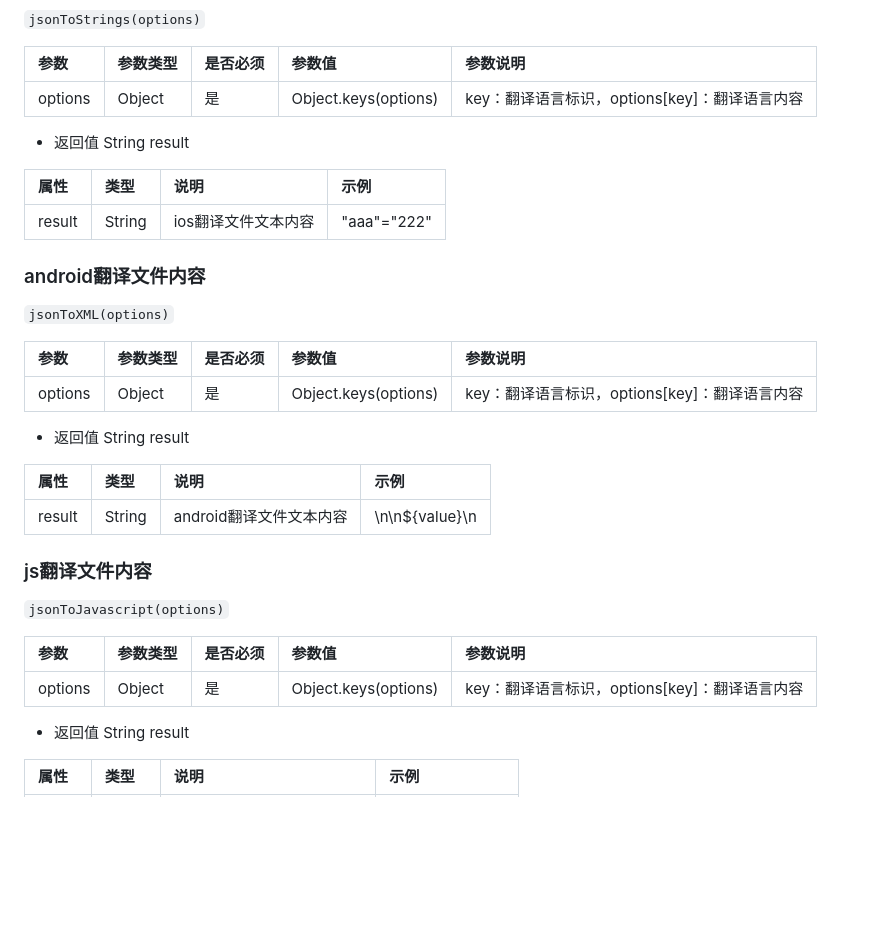
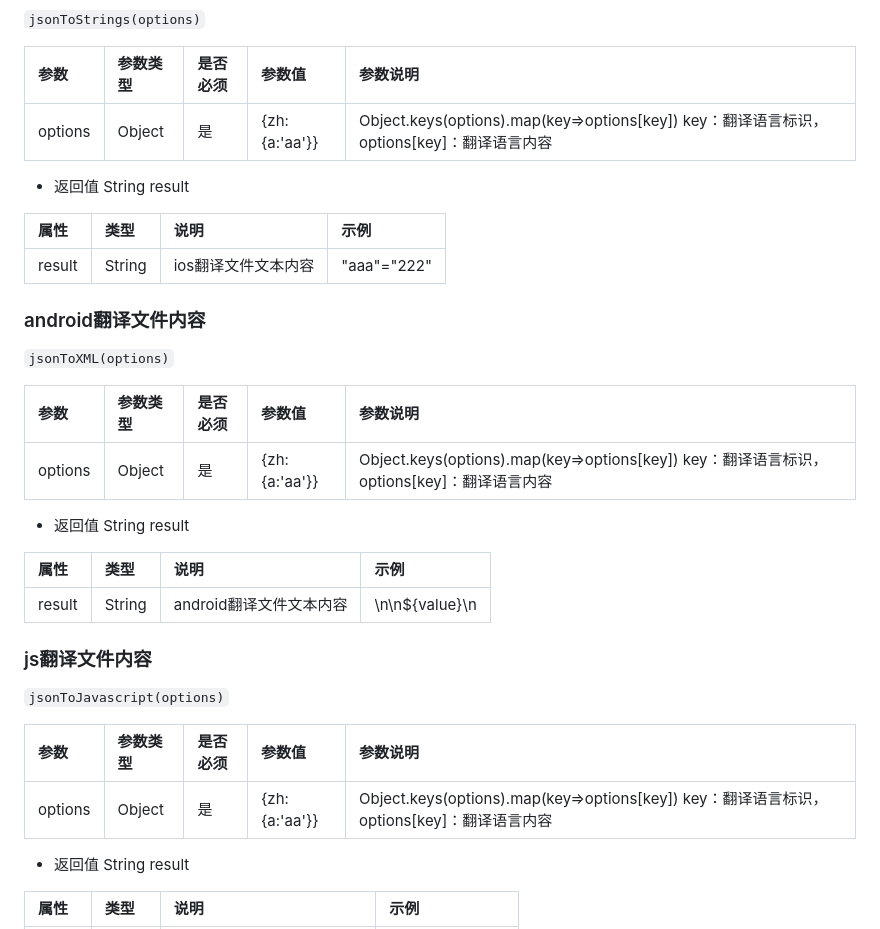
Before and after one commit to cfmotodev/cfmoto-utils, a Markdown page: README.md, the part around the change. Drawn GitHub-style; blank space fills up the shorter version.

Commit message:
feat:文档优化

```diff
--- a/README.md
+++ b/README.md
@@ -386,7 +386,7 @@ JSONSort.parse("{}")
 
 | 参数 | 参数类型 | 是否必须 | 参数值 | 参数说明 |
 | :-----| :---- | :---- | :---- | :---- |
-| options | Object | 是 | Object.keys(options) | key：翻译语言标识，options\[key\]：翻译语言内容 |
+| options | Object | 是 | \{zh:\{a:'aa'\}\} | Object.keys(options).map(key=>options\[key\]) key：翻译语言标识，options\[key\]：翻译语言内容 |
 
 - 返回值 String result
 
@@ -399,7 +399,7 @@ JSONSort.parse("{}")
 
 | 参数 | 参数类型 | 是否必须 | 参数值 | 参数说明 |
 | :-----| :---- | :---- | :---- | :---- |
-| options | Object | 是 | Object.keys(options) | key：翻译语言标识，options\[key\]：翻译语言内容 |
+| options | Object | 是 | \{zh:\{a:'aa'\}\} | Object.keys(options).map(key=>options\[key\]) key：翻译语言标识，options\[key\]：翻译语言内容 |
 
 - 返回值 String result
 
@@ -413,7 +413,7 @@ JSONSort.parse("{}")
 
 | 参数 | 参数类型 | 是否必须 | 参数值 | 参数说明 |
 | :-----| :---- | :---- | :---- | :---- |
-| options | Object | 是 | Object.keys(options) | key：翻译语言标识，options\[key\]：翻译语言内容 |
+| options | Object | 是 | \{zh:\{a:'aa'\}\} | Object.keys(options).map(key=>options\[key\]) key：翻译语言标识，options\[key\]：翻译语言内容 |
 
 - 返回值 String result
 
```
